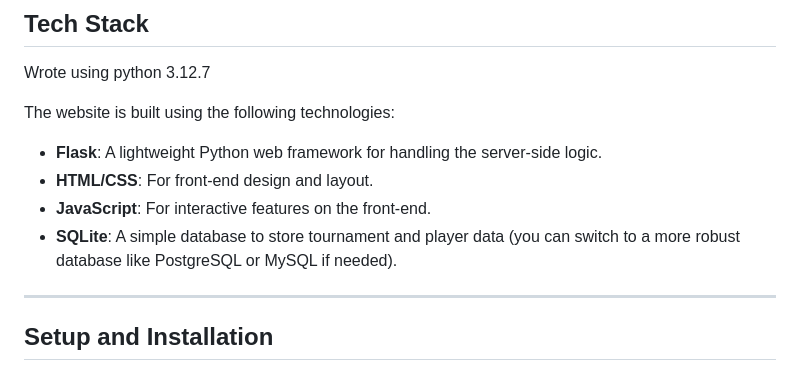
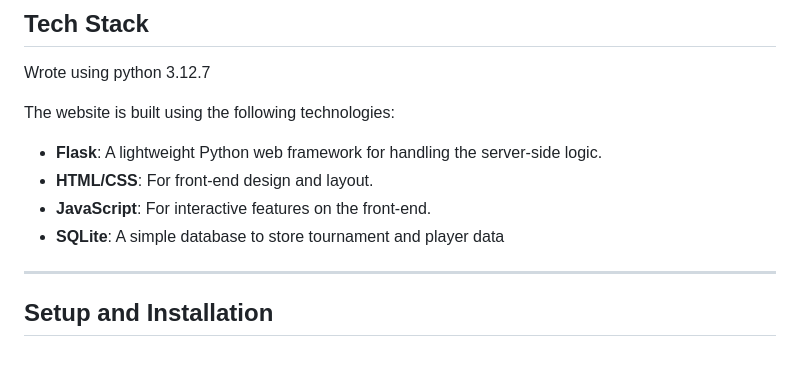
Before and after one commit to Fubiii11/Dart_tournament, a Markdown page: README.md, the part around the change. Drawn GitHub-style.

```diff
--- a/README.md
+++ b/README.md
@@ -54,7 +54,7 @@ The website is built using the following technologies:
 - **Flask**: A lightweight Python web framework for handling the server-side logic.
 - **HTML/CSS**: For front-end design and layout.
 - **JavaScript**: For interactive features on the front-end.
-- **SQLite**: A simple database to store tournament and player data (you can switch to a more robust database like PostgreSQL or MySQL if needed).
+- **SQLite**: A simple database to store tournament and player data
 
 ---
 
```
